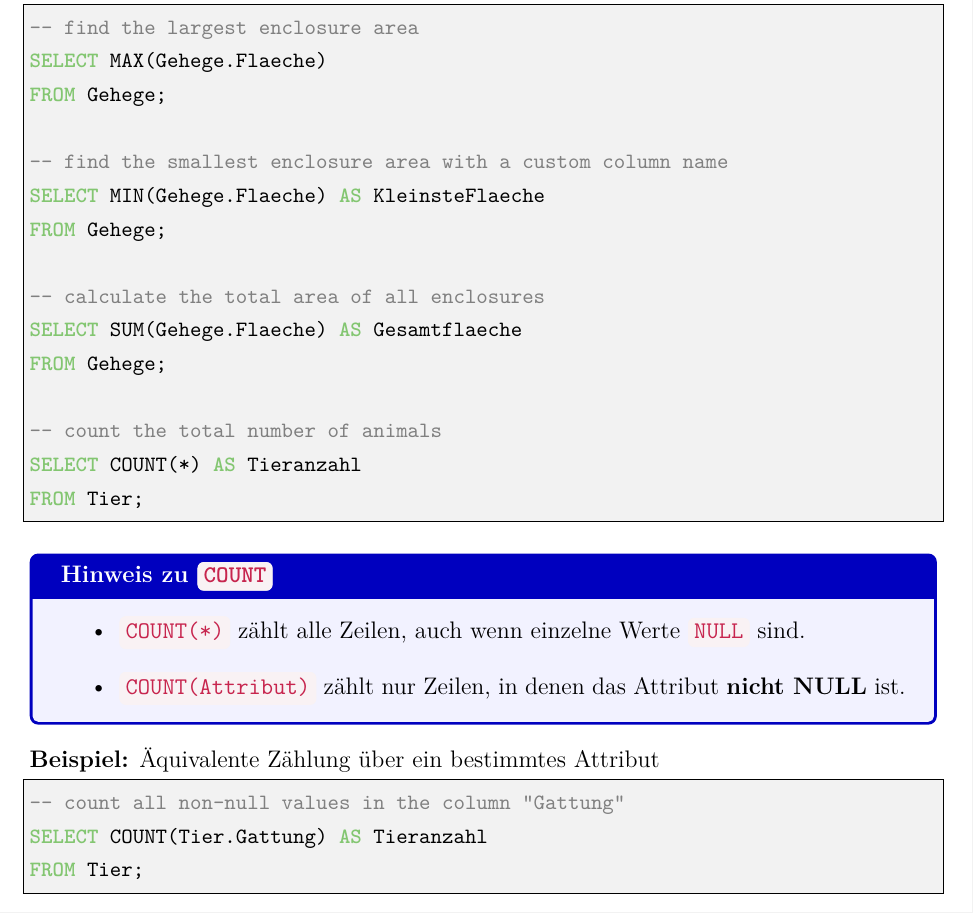
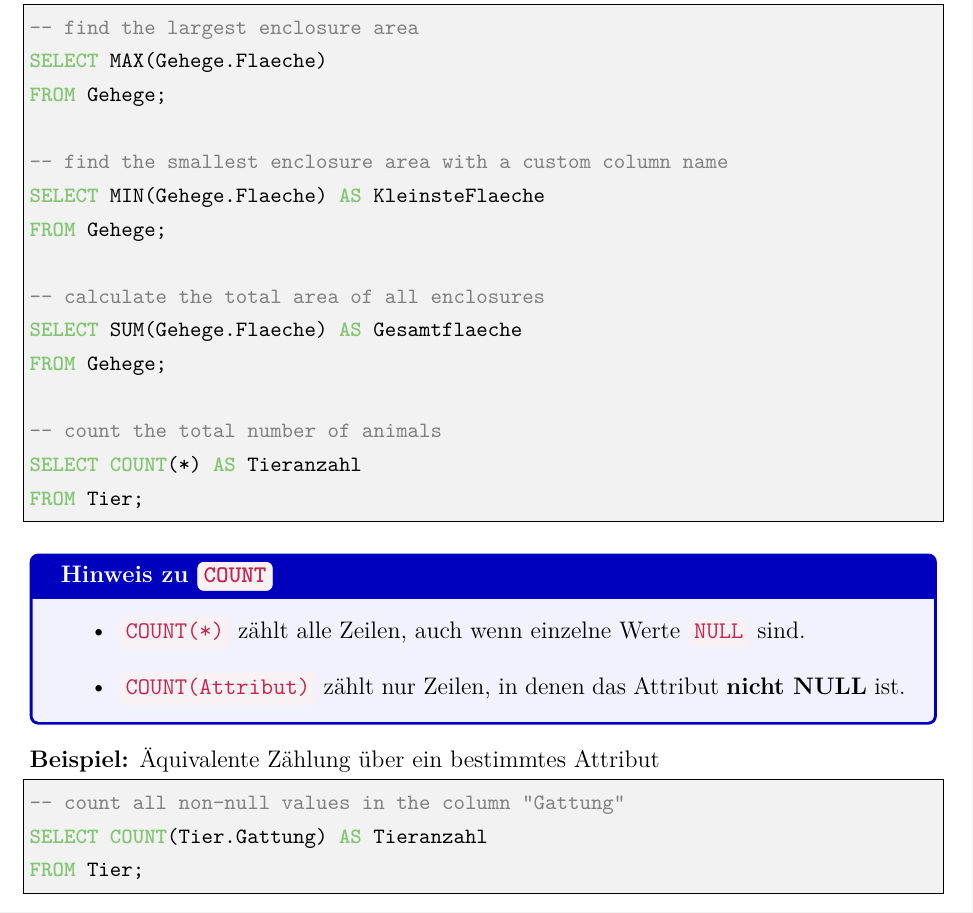
Before and after one commit to wojtek-00/LatexLibs, a LaTeX book (main.tex, which reads libs/lstStyles.tex): part of page 37 of 53, cut so that both start at the same text. Compiled offline with pdfLaTeX.

Commit message:
[ADD] GROUP, count to sql style

```diff
--- a/libs/lstStyles.tex
+++ b/libs/lstStyles.tex
@@ -63,7 +63,7 @@
 
 \lstdefinelanguage{SQL}{
 	keywords={
-		CREATE, TABLE, PRIMARY, KEY, FOREIGN, REFERENCES, CONSTRAINT, ADD, OR, CHECK, FROM, SELECT, DISTINCT, AS, ORDER, BY, WHERE, LIKE, INSERT, INTO, VALUES, IS, NULL, AND, INNER, JOIN, RIGHT, LEFT, FULL, ON
+		CREATE, TABLE, PRIMARY, KEY, FOREIGN, REFERENCES, CONSTRAINT, ADD, OR, CHECK, FROM, SELECT, DISTINCT, AS, ORDER, BY, WHERE, LIKE, INSERT, INTO, VALUES, IS, NULL, AND, INNER, JOIN, RIGHT, LEFT, FULL, ON, GROUP,, COUNT
 	},
 	keywordstyle=\color{SQLlightGreen}\bfseries,
 	morekeywords=[2]{INTEGER, VARCHAR, DATE, TIME},
```
